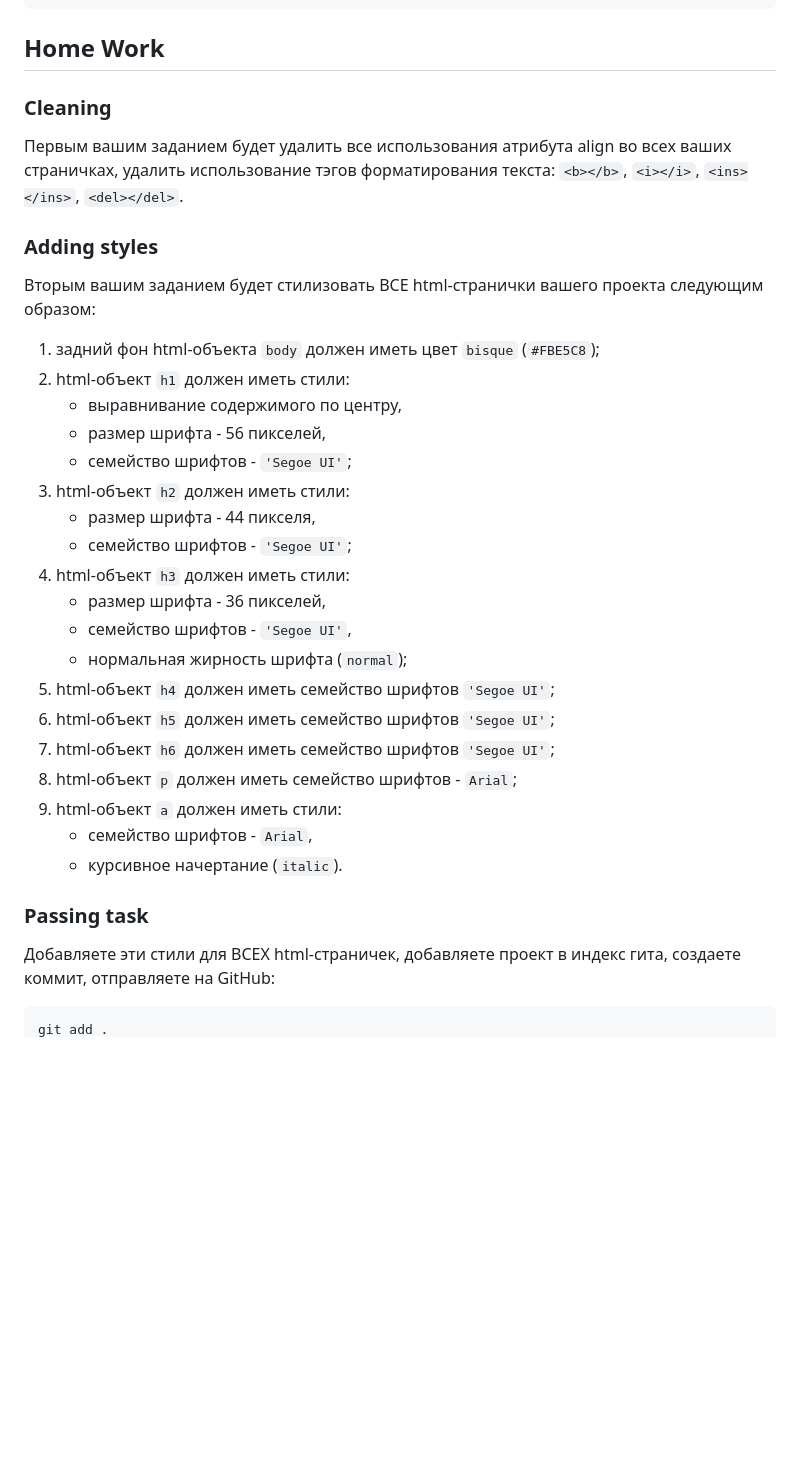
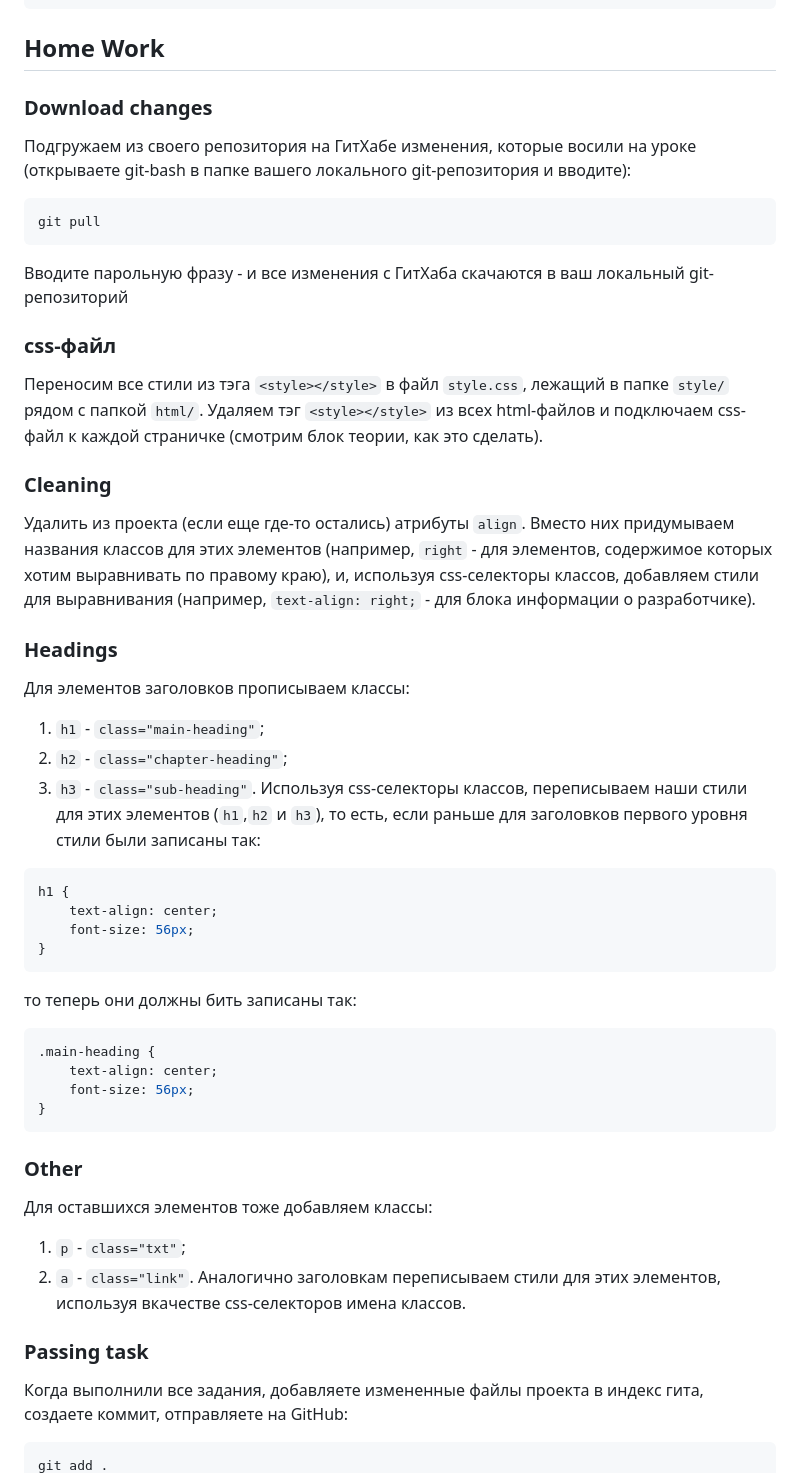
Before and after one commit to KATEHOK/coddy, a Markdown page: home-work.md, the part around the change printed below. Drawn GitHub-style; blank space fills up the shorter version.

````diff
--- a/home-work.md
+++ b/home-work.md
@@ -56,32 +60,47 @@ p, a {
 ```
 
 ## Home Work
+
+### Download changes
+Подгружаем из своего репозитория на ГитХабе изменения, которые восили на уроке (открываете git-bash в папке вашего локального git-репозитория и вводите):
+```bash
+git pull
+```
+Вводите парольную фразу - и все изменения с ГитХаба скачаются в ваш локальный git-репозиторий
+
+### css-файл
+Переносим все стили из тэга `<style></style>` в файл `style.css`, лежащий в папке `style/` рядом с папкой `html/`. Удаляем тэг `<style></style>` из всех html-файлов и подключаем css-файл к каждой страничке (смотрим блок теории, как это сделать).
+
 ### Cleaning
-Первым вашим заданием будет удалить все использования атрибута align во всех ваших страничках, удалить использование тэгов форматирования текста: `<b></b>`, `<i></i>`, `<ins></ins>`, `<del></del>`.
+Удалить из проекта (если еще где-то остались) атрибуты `align`. Вместо них придумываем названия классов для этих элементов (например, `right` - для элементов, содержимое которых хотим выравнивать по правому краю), и, используя css-селекторы классов, добавляем стили для выравнивания (например, `text-align: right;` - для блока информации о разработчике).
 
-### Adding styles
-Вторым вашим заданием будет стилизовать ВСЕ html-странички вашего проекта следующим образом:
-1) задний фон html-объекта `body` должен иметь цвет `bisque` (`#FBE5C8`);
-2) html-объект `h1` должен иметь стили:
-    - выравнивание содержимого по центру,
-    - размер шрифта - 56 пикселей,
-    - семейство шрифтов - `'Segoe UI'`;
-3) html-объект `h2` должен иметь стили:
-    - размер шрифта - 44 пикселя,
-    - семейство шрифтов - `'Segoe UI'`;
-4) html-объект `h3` должен иметь стили:
-    - размер шрифта - 36 пикселей,
-    - семейство шрифтов - `'Segoe UI'`,
-    - нормальная жирность шрифта (`normal`);
-5) html-объект `h4` должен иметь семейство шрифтов `'Segoe UI'`;
-6) html-объект `h5` должен иметь семейство шрифтов `'Segoe UI'`;
-7) html-объект `h6` должен иметь семейство шрифтов `'Segoe UI'`;
-8) html-объект `p` должен иметь семейство шрифтов - `Arial`;
-9) html-объект `a` должен иметь стили:
-    - семейство шрифтов - `Arial`,
-    - курсивное начертание (`italic`).
+### Headings
+Для элементов заголовков прописываем классы:
+1) `h1` - `class="main-heading"`;
+2) `h2` - `class="chapter-heading"`;
+3) `h3` - `class="sub-heading"`.
+Используя css-селекторы классов, переписываем  наши стили для этих элементов (`h1`,`h2` и `h3`), то есть, если раньше для заголовков первого уровня стили были записаны так:
+```css
+h1 {
+    text-align: center;
+    font-size: 56px;
+}
+```
+то теперь они должны бить записаны так:
+```css
+.main-heading {
+    text-align: center;
+    font-size: 56px;
+}
+```
+
+### Other
+Для оставшихся элементов тоже добавляем классы:
+1) `p` - `class="txt"`;
+2) `a` - `class="link"`.
+Аналогично заголовкам переписываем стили для этих элементов, используя вкачестве css-селекторов имена классов.
 
 ### Passing task
-Добавляете эти стили для ВСЕХ html-страничек, добавляете проект в индекс гита, создаете коммит, отправляете на GitHub:
+Когда выполнили все задания, добавляете измененные файлы проекта в индекс гита, создаете коммит, отправляете на GitHub:
 ```bash
 git add .
````
Also changed, not shown: other parts of home-work.md (+49 -43 lines), home-work_to_2024-10-13.md (added, +96 -0 lines).
